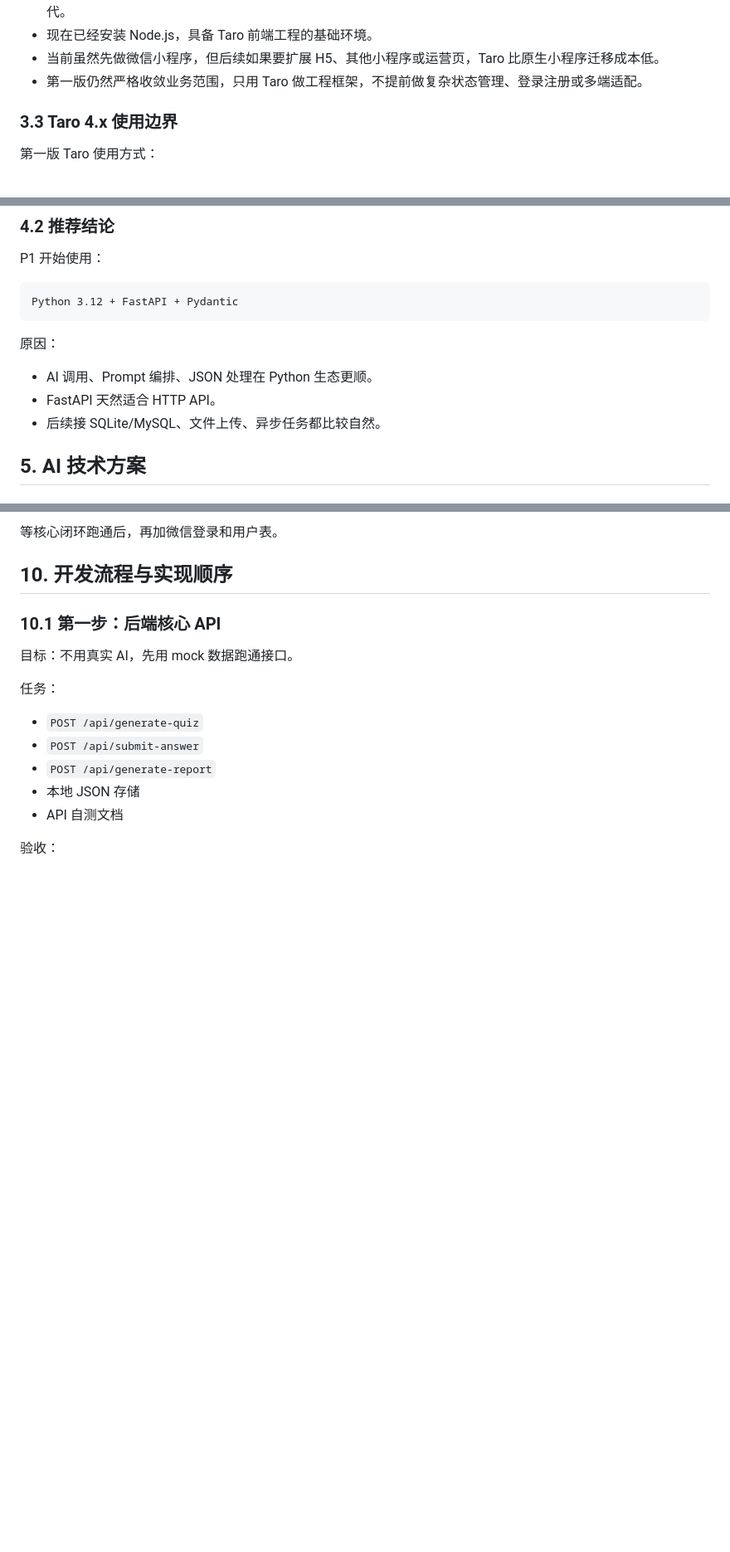
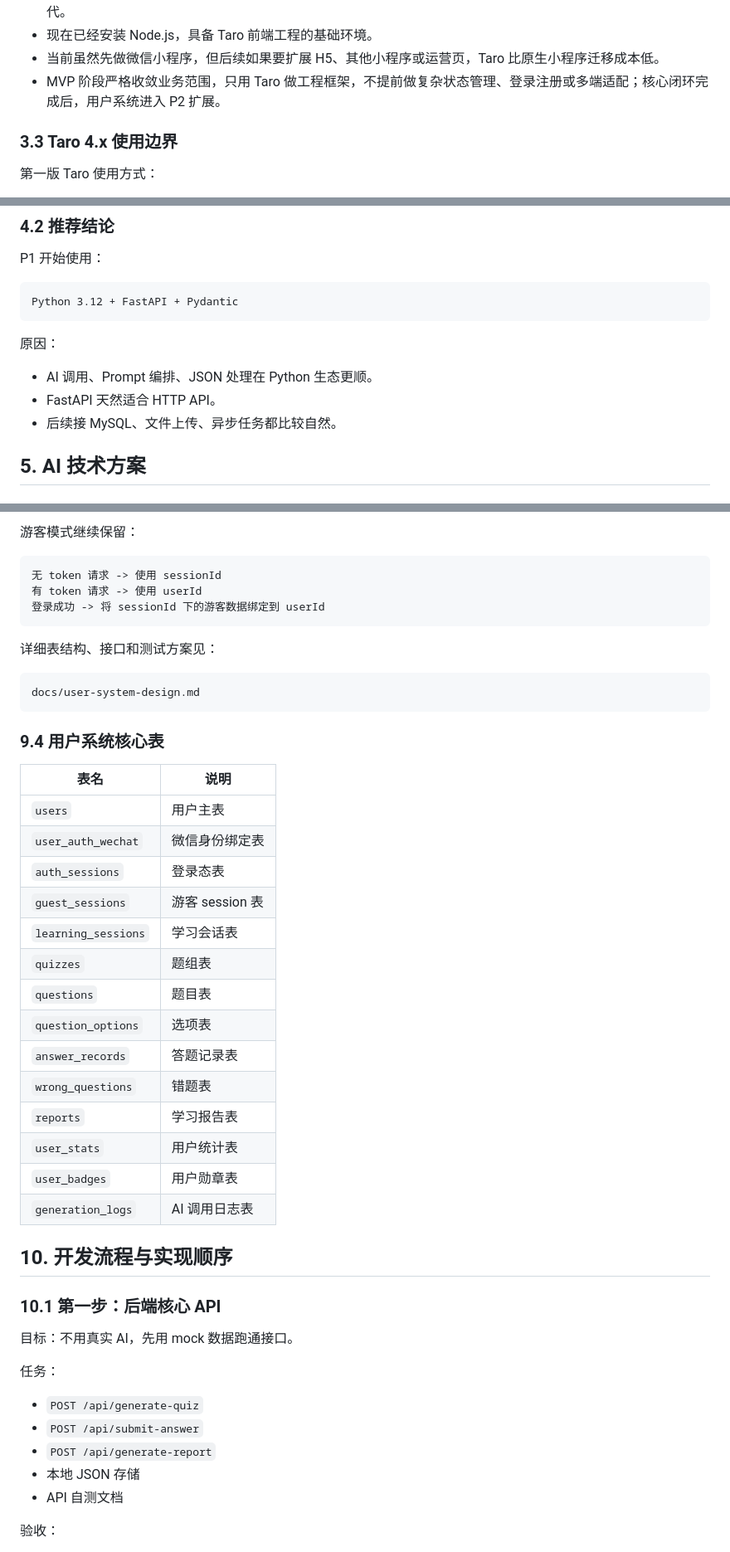
Before and after one commit to chenzixu71-prog/Jellyfish-project, a Markdown page: 02-Python全栈AI刷题学习小程序/docs/solution-design.md, 3 parts joined by grey strips. Shown at 83% size. Drawn GitHub-style; blank space fills up the shorter version.

````diff
--- a/02-Python全栈AI刷题学习小程序/docs/solution-design.md
+++ b/02-Python全栈AI刷题学习小程序/docs/solution-design.md
@@ -102,7 +102,7 @@ Taro 4.x + React + TypeScript + Python FastAPI 后端
 - Taro 4.x 可使用 React + TypeScript，把页面状态、接口请求、AI 生成流程拆得更清楚，利于后续交给 Codex 迭代。
 - 现在已经安装 Node.js，具备 Taro 前端工程的基础环境。
 - 当前虽然先做微信小程序，但后续如果要扩展 H5、其他小程序或运营页，Taro 比原生小程序迁移成本低。
-- 第一版仍然严格收敛业务范围，只用 Taro 做工程框架，不提前做复杂状态管理、登录注册或多端适配。
+- MVP 阶段严格收敛业务范围，只用 Taro 做工程框架，不提前做复杂状态管理、登录注册或多端适配；核心闭环完成后，用户系统进入 P2 扩展。
 
 ### 3.3 Taro 4.x 使用边界
 
@@ -184,7 +184,7 @@ Python 3.12 + FastAPI + Pydantic
 
 - AI 调用、Prompt 编排、JSON 处理在 Python 生态更顺。
 - FastAPI 天然适合 HTTP API。
-- 后续接 SQLite/MySQL、文件上传、异步任务都比较自然。
+- 后续接 MySQL、文件上传、异步任务都比较自然。
 
 ## 5. AI 技术方案
 
@@ -578,6 +607,37 @@ P3 多用户: MySQL/PostgreSQL
 ```
 
-等核心闭环跑通后，再加微信登录和用户表。
+游客模式继续保留：
+
+```text
+无 token 请求 -> 使用 sessionId
+有 token 请求 -> 使用 userId
+登录成功 -> 将 sessionId 下的游客数据绑定到 userId
+```
+
+详细表结构、接口和测试方案见：
+
+```text
+docs/user-system-design.md
+```
+
+### 9.4 用户系统核心表
+
+| 表名 | 说明 |
+| --- | --- |
+| `users` | 用户主表 |
+| `user_auth_wechat` | 微信身份绑定表 |
+| `auth_sessions` | 登录态表 |
+| `guest_sessions` | 游客 session 表 |
+| `learning_sessions` | 学习会话表 |
+| `quizzes` | 题组表 |
+| `questions` | 题目表 |
+| `question_options` | 选项表 |
+| `answer_records` | 答题记录表 |
+| `wrong_questions` | 错题表 |
+| `reports` | 学习报告表 |
+| `user_stats` | 用户统计表 |
+| `user_badges` | 用户勋章表 |
+| `generation_logs` | AI 调用日志表 |
 
 ## 10. 开发流程与实现顺序
 
````
Also changed, not shown: other parts of 02-Python全栈AI刷题学习小程序/docs/solution-design.md (+70 -31 lines), 02-Python全栈AI刷题学习小程序/docs/product-requirement-analysis.md (+24 -2 lines), 02-Python全栈AI刷题学习小程序/docs/user-system-design.md (added, +487 -0 lines).
